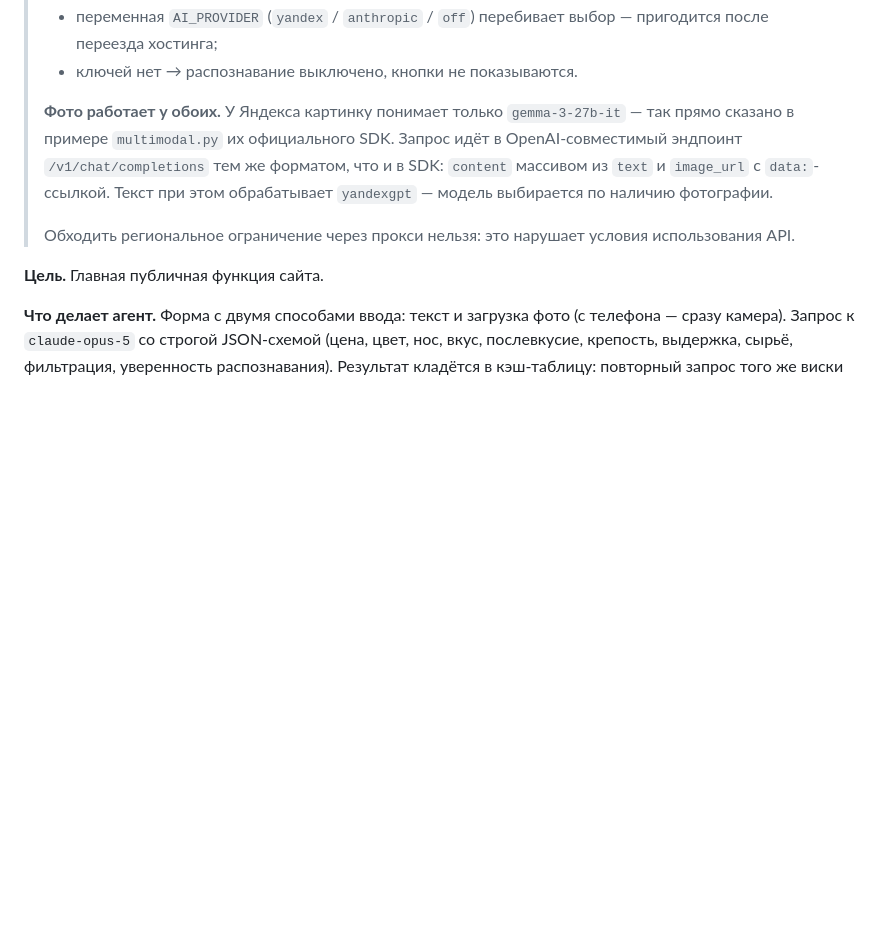
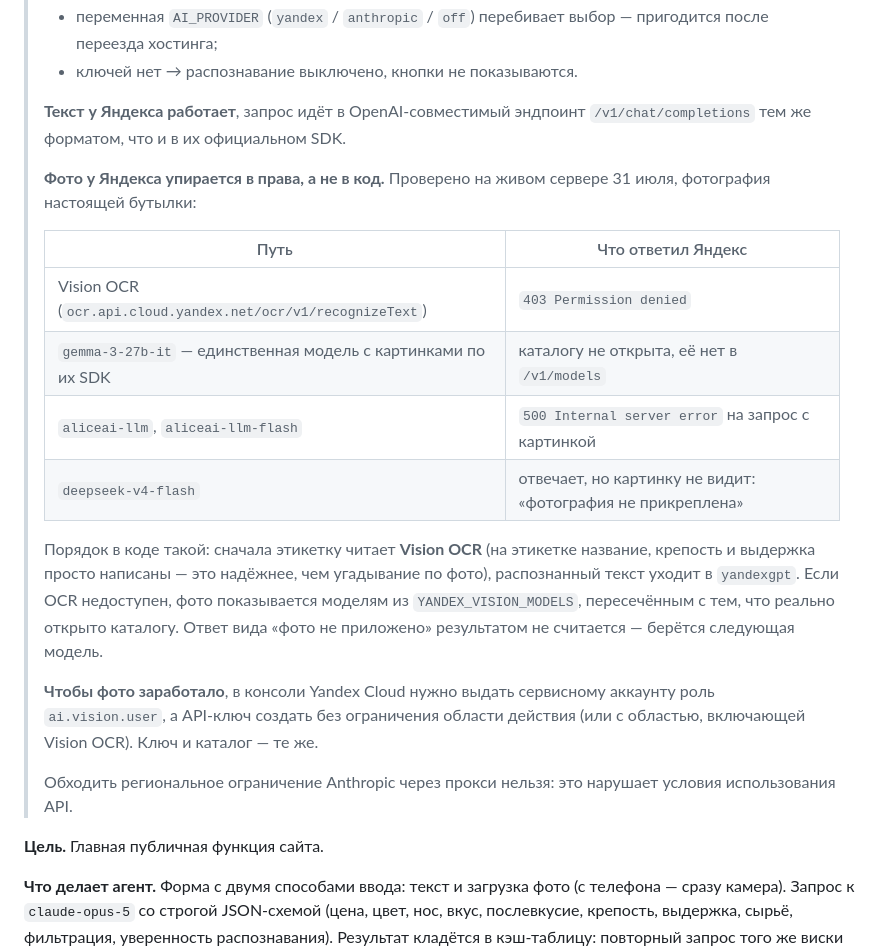
Before and after one commit to raikhin1989-beep/Str-1, a Markdown page: docs/PLAN.md, the part around the change. GitHub-like rendering; blank space fills up the shorter version.

Commit message:
Write down what the live photo test showed
Co-Authored-By: Claude Opus 5 <noreply@anthropic.com>
Claude-Session: https://claude.ai/code/session_01DVScRiXr3yYB4EbyUg5KXv

```diff
--- a/docs/PLAN.md
+++ b/docs/PLAN.md
@@ -284,14 +284,32 @@ curl https://raikhin.duckdns.org/      # соседний сайт жив
 >   пригодится после переезда хостинга;
 > * ключей нет → распознавание выключено, кнопки не показываются.
 >
-> **Фото работает у обоих.** У Яндекса картинку понимает только `gemma-3-27b-it`
-> — так прямо сказано в примере `multimodal.py` их официального SDK. Запрос идёт
-> в OpenAI-совместимый эндпоинт `/v1/chat/completions` тем же форматом, что и в
-> SDK: `content` массивом из `text` и `image_url` с `data:`-ссылкой. Текст при
-> этом обрабатывает `yandexgpt` — модель выбирается по наличию фотографии.
+> **Текст у Яндекса работает**, запрос идёт в OpenAI-совместимый эндпоинт
+> `/v1/chat/completions` тем же форматом, что и в их официальном SDK.
 >
-> Обходить региональное ограничение через прокси нельзя: это нарушает условия
-> использования API.
+> **Фото у Яндекса упирается в права, а не в код.** Проверено на живом сервере
+> 31 июля, фотография настоящей бутылки:
+>
+> | Путь | Что ответил Яндекс |
+> | --- | --- |
+> | Vision OCR (`ocr.api.cloud.yandex.net/ocr/v1/recognizeText`) | `403 Permission denied` |
+> | `gemma-3-27b-it` — единственная модель с картинками по их SDK | каталогу не открыта, её нет в `/v1/models` |
+> | `aliceai-llm`, `aliceai-llm-flash` | `500 Internal server error` на запрос с картинкой |
+> | `deepseek-v4-flash` | отвечает, но картинку не видит: «фотография не прикреплена» |
+>
+> Порядок в коде такой: сначала этикетку читает **Vision OCR** (на этикетке
+> название, крепость и выдержка просто написаны — это надёжнее, чем угадывание
+> по фото), распознанный текст уходит в `yandexgpt`. Если OCR недоступен, фото
+> показывается моделям из `YANDEX_VISION_MODELS`, пересечённым с тем, что
+> реально открыто каталогу. Ответ вида «фото не приложено» результатом не
+> считается — берётся следующая модель.
+>
+> **Чтобы фото заработало**, в консоли Yandex Cloud нужно выдать сервисному
+> аккаунту роль `ai.vision.user`, а API-ключ создать без ограничения области
+> действия (или с областью, включающей Vision OCR). Ключ и каталог — те же.
+>
+> Обходить региональное ограничение Anthropic через прокси нельзя: это нарушает
+> условия использования API.
 
 **Цель.** Главная публичная функция сайта.
 
```
Also changed, not shown: docs/ARCHITECTURE.md (+2 -1 lines).
